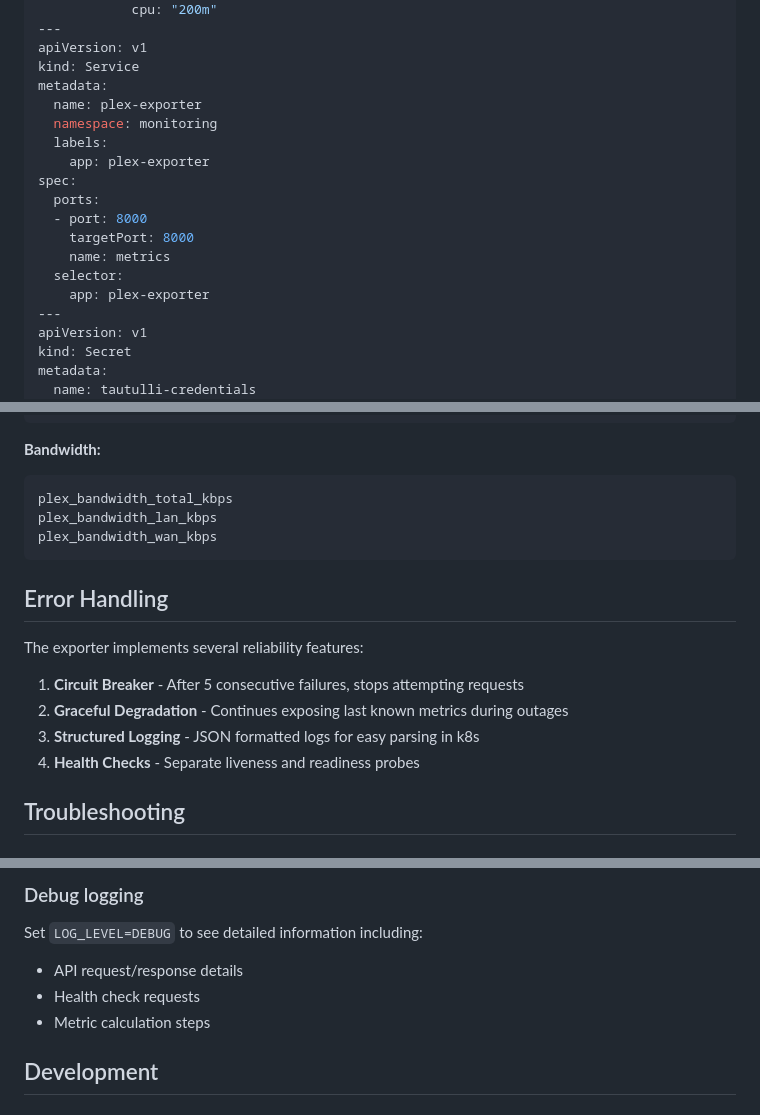
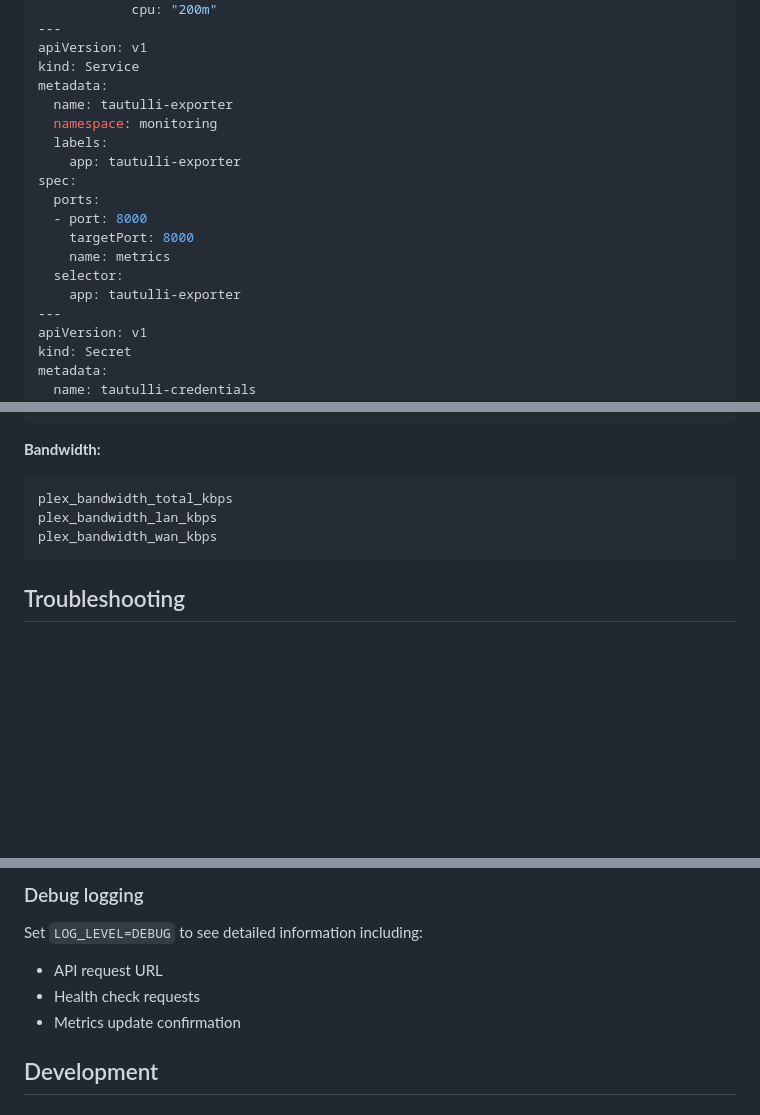
Before and after one commit to mm503/tautulli-exporter, a Markdown page: README.md, 3 parts joined by grey strips. Drawn GitHub-style; blank space fills up the shorter version.

````diff
--- a/README.md
+++ b/README.md
@@ -114,17 +113,17 @@ spec:
 apiVersion: v1
 kind: Service
 metadata:
-  name: plex-exporter
+  name: tautulli-exporter
   namespace: monitoring
   labels:
-    app: plex-exporter
+    app: tautulli-exporter
 spec:
   ports:
   - port: 8000
     targetPort: 8000
     name: metrics
   selector:
-    app: plex-exporter
+    app: tautulli-exporter
 ---
 apiVersion: v1
 kind: Secret
@@ -213,15 +182,6 @@ plex_bandwidth_lan_kbps
 plex_bandwidth_wan_kbps
 ```
 
-## Error Handling
-
-The exporter implements several reliability features:
-
-1. **Circuit Breaker** - After 5 consecutive failures, stops attempting requests
-2. **Graceful Degradation** - Continues exposing last known metrics during outages
-3. **Structured Logging** - JSON formatted logs for easy parsing in k8s
-4. **Health Checks** - Separate liveness and readiness probes
-
 ## Troubleshooting
 
 ### Exporter won't start
@@ -241,9 +201,9 @@ The exporter implements several reliability features:
 
 ### Debug logging
 Set `LOG_LEVEL=DEBUG` to see detailed information including:
-- API request/response details
+- API request URL
 - Health check requests
-- Metric calculation steps
+- Metrics update confirmation
 
 ## Development
 
````
Also changed, not shown: other parts of README.md (+8 -39 lines).
